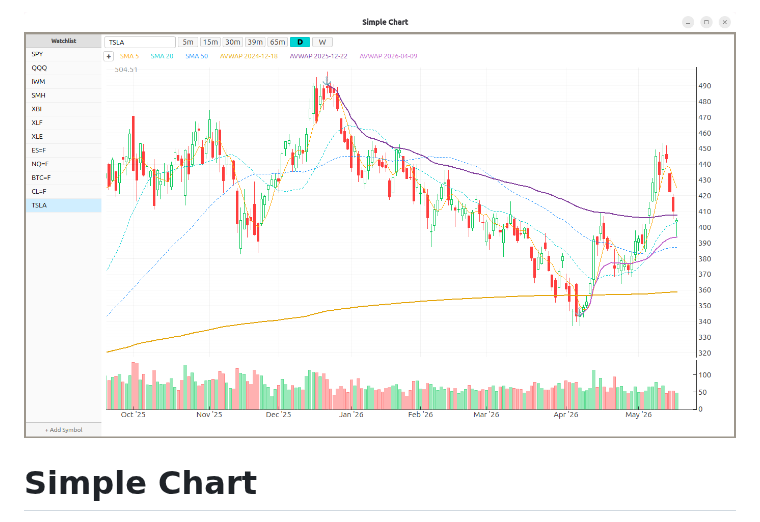
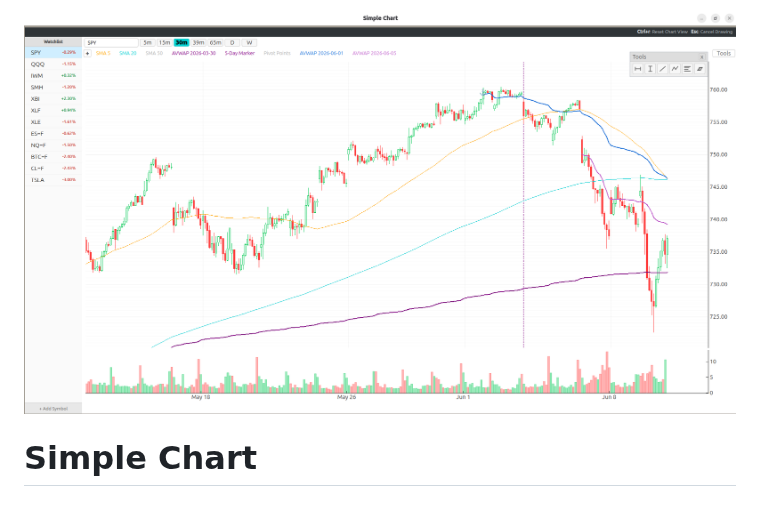
Before and after one commit to ctilly/simple-chart, a Markdown page: README.md, the part around the change. Rendered like a GitHub page; pictures changed too: img/simple-chart2.png (added).

Commit message:
Fixed bug with prices in Watchlist. Fixed symbol box to load new symbol's chart. Added Level 1 stock data to top bar

```diff
--- a/README.md
+++ b/README.md
@@ -1,4 +1,4 @@
-![The Simple Chart UI](img/simple-chart.png?v=1)
+![The Simple Chart UI](img/simple-chart2.png?v=1)
 
 # Simple Chart
 
```
Also changed, not shown: 11 other files.
